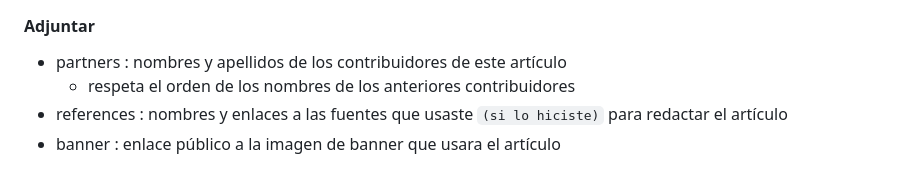
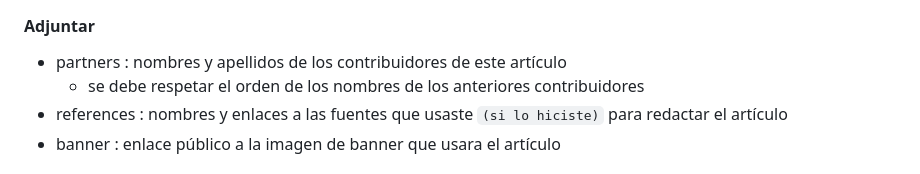
Before and after one commit to Numonu/ilovejs, a Markdown page: contributing/articles.md, the part around the change. GitHub-like rendering.

Commit message:
update:improve some description

```diff
--- a/contributing/articles.md
+++ b/contributing/articles.md
@@ -87,7 +87,7 @@ Deberás rellenar los siguientes campos incrustados en el frontmatter
 #### Adjuntar
 
 - partners : nombres y apellidos de los contribuidores de este artículo
-    - respeta el orden de los nombres de los anteriores contribuidores
+    - se debe respetar el orden de los nombres de los anteriores contribuidores
 - references : nombres y enlaces a las fuentes que usaste `(si lo hiciste)` para redactar el artículo
 - banner : enlace público a la imagen de banner que usara el artículo
 
```
